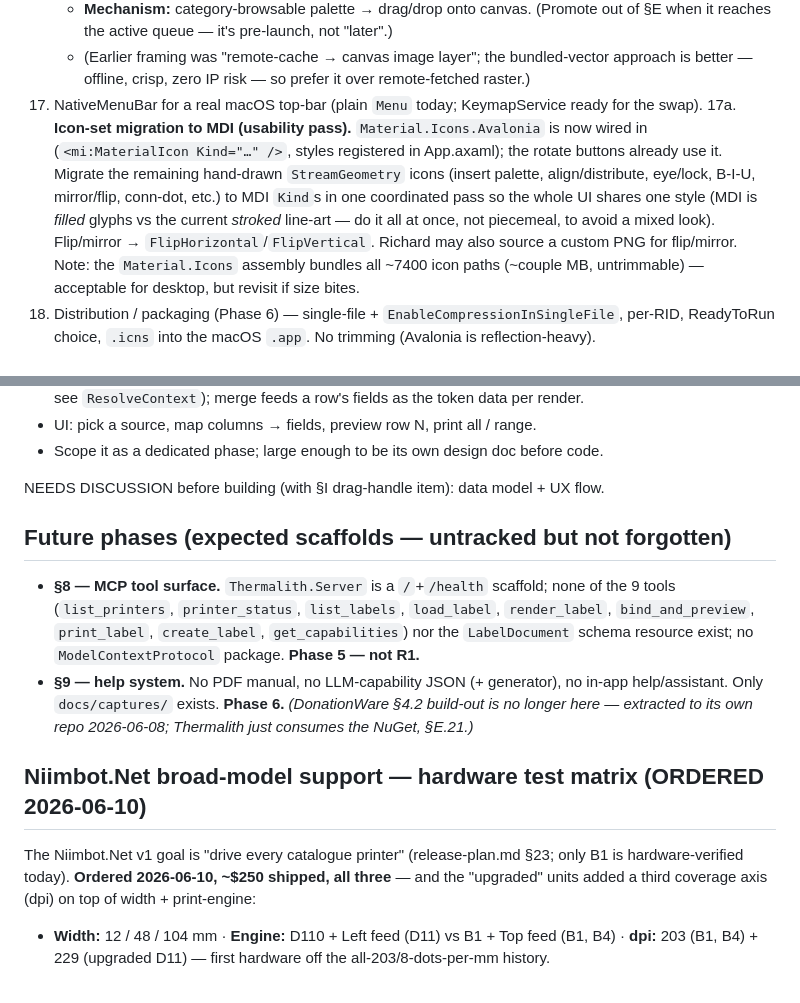
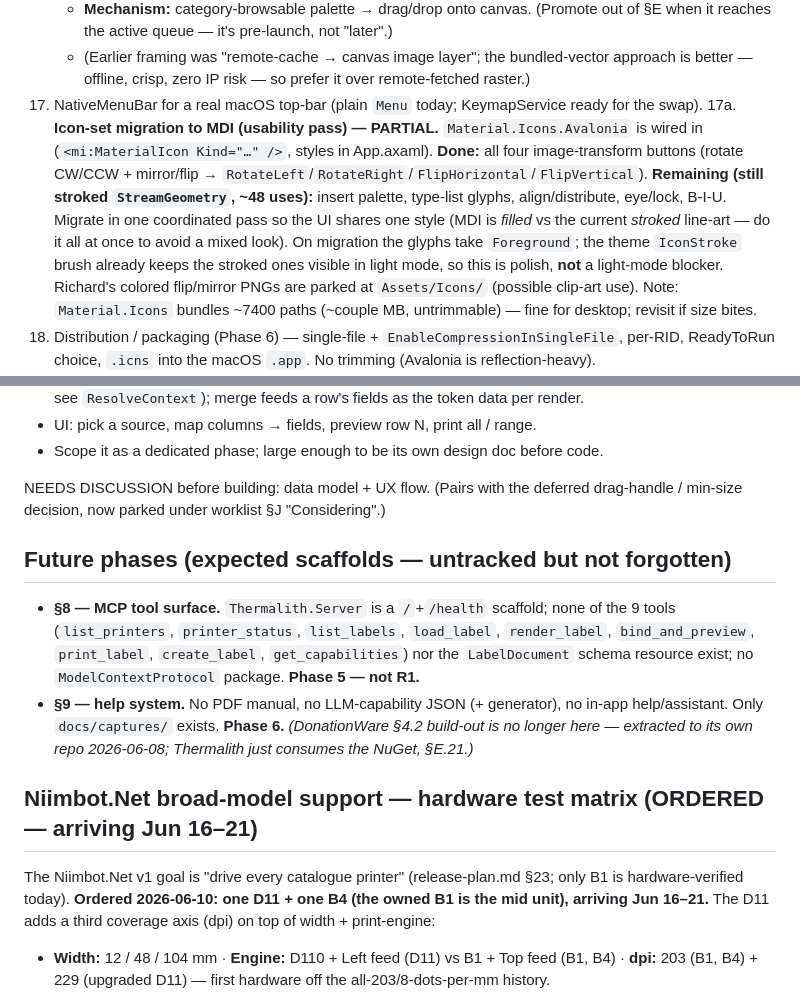
Before and after one commit to EvilGeniusLabs-ca/Thermalith, a Markdown page: Documentation/roadmap.md, 2 parts joined by grey strips. Rendered like a GitHub page.

Commit message:
docs: refresh roadmap (icon migration partial; stale refs) + record theme work as done
Roadmap: §17a icon migration marked PARTIAL (rotate/flip/mirror done via MDI,
rest still StreamGeometry), note IconStroke keeps stroked icons light-mode-safe;
fix §J drag-handle cross-ref; matrix header → one D11 + one B4, arriving Jun
16-21. Done file: record the theme chooser + theme-aware palette, and the
auto-connect lone-port + reconnect-InvalidCastException fixes.

```diff
--- a/Documentation/roadmap.md
+++ b/Documentation/roadmap.md
@@ -23,14 +23,16 @@ Future / wishlist — things we want to do but aren't active. Move items here wh
     - (Earlier framing was "remote-cache → canvas image layer"; the bundled-vector approach is better
       — offline, crisp, zero IP risk — so prefer it over remote-fetched raster.)
 17. NativeMenuBar for a real macOS top-bar (plain `Menu` today; KeymapService ready for the swap).
-17a. **Icon-set migration to MDI (usability pass).** `Material.Icons.Avalonia` is now wired in
-    (`<mi:MaterialIcon Kind="…" />`, styles registered in App.axaml); the rotate buttons already use
-    it. Migrate the remaining hand-drawn `StreamGeometry` icons (insert palette, align/distribute,
-    eye/lock, B-I-U, mirror/flip, conn-dot, etc.) to MDI `Kind`s in one coordinated pass so the whole
-    UI shares one style (MDI is *filled* glyphs vs the current *stroked* line-art — do it all at once,
-    not piecemeal, to avoid a mixed look). Flip/mirror → `FlipHorizontal`/`FlipVertical`. Richard may
-    also source a custom PNG for flip/mirror. Note: the `Material.Icons` assembly bundles all ~7400
-    icon paths (~couple MB, untrimmable) — acceptable for desktop, but revisit if size bites.
+17a. **Icon-set migration to MDI (usability pass) — PARTIAL.** `Material.Icons.Avalonia` is wired in
+    (`<mi:MaterialIcon Kind="…" />`, styles in App.axaml). **Done:** all four image-transform buttons
+    (rotate CW/CCW + mirror/flip → `RotateLeft`/`RotateRight`/`FlipHorizontal`/`FlipVertical`).
+    **Remaining (still stroked `StreamGeometry`, ~48 uses):** insert palette, type-list glyphs,
+    align/distribute, eye/lock, B-I-U. Migrate in one coordinated pass so the UI shares one style (MDI is
+    *filled* vs the current *stroked* line-art — do it all at once to avoid a mixed look). On migration
+    the glyphs take `Foreground`; the theme `IconStroke` brush already keeps the stroked ones visible in
+    light mode, so this is polish, **not** a light-mode blocker. Richard's colored flip/mirror PNGs are
+    parked at `Assets/Icons/` (possible clip-art use). Note: `Material.Icons` bundles ~7400 paths
+    (~couple MB, untrimmable) — fine for desktop; revisit if size bites.
 18. Distribution / packaging (Phase 6) — single-file + `EnableCompressionInSingleFile`, per-RID,
     ReadyToRun choice, `.icns` into the macOS `.app`. No trimming (Avalonia is reflection-heavy).
 19. 3 skipped Niimbot.Net tests — flip via a real print.txt capture (optional).
@@ -62,7 +64,8 @@ not a from-scratch system. The §6.5 third precedence tier (live source) is the
 - UI: pick a source, map columns → fields, preview row N, print all / range.
 - Scope it as a dedicated phase; large enough to be its own design doc before code.
 
-NEEDS DISCUSSION before building (with §I drag-handle item): data model + UX flow.
+NEEDS DISCUSSION before building: data model + UX flow. (Pairs with the deferred drag-handle / min-size
+decision, now parked under worklist §J "Considering".)
 
 ## Future phases (expected scaffolds — untracked but not forgotten)
 
@@ -75,11 +78,11 @@ NEEDS DISCUSSION before building (with §I drag-handle item): data model + UX fl
   *(DonationWare §4.2 build-out is no longer here — extracted to its own repo 2026-06-08; Thermalith just
   consumes the NuGet, §E.21.)*
 
-## Niimbot.Net broad-model support — hardware test matrix (ORDERED 2026-06-10)
+## Niimbot.Net broad-model support — hardware test matrix (ORDERED — arriving Jun 16–21)
 
 The Niimbot.Net v1 goal is "drive every catalogue printer" (release-plan.md §23; only B1 is
-hardware-verified today). **Ordered 2026-06-10, ~$250 shipped, all three** — and the "upgraded" units
-added a third coverage axis (dpi) on top of width + print-engine:
+hardware-verified today). **Ordered 2026-06-10: one D11 + one B4 (the owned B1 is the mid unit), arriving
+Jun 16–21.** The D11 adds a third coverage axis (dpi) on top of width + print-engine:
 
 - **Width:** 12 / 48 / 104 mm · **Engine:** D110 + Left feed (D11) vs B1 + Top feed (B1, B4) ·
   **dpi:** 203 (B1, B4) + 229 (upgraded D11) — first hardware off the all-203/8-dots-per-mm history.
```
